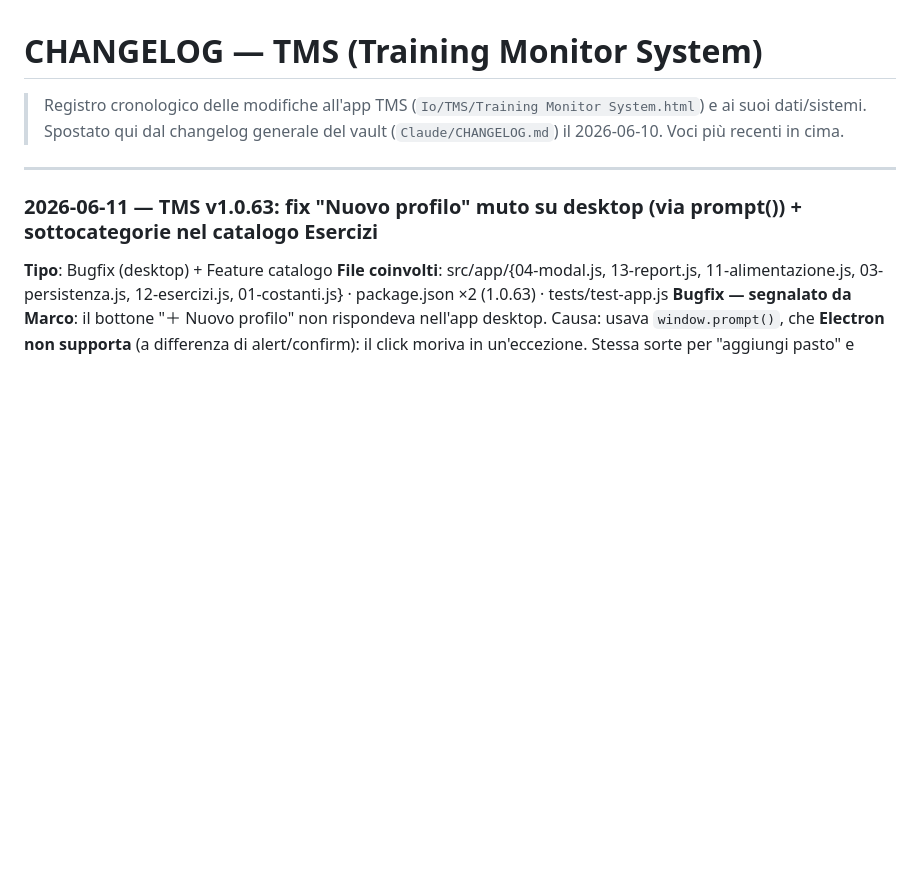
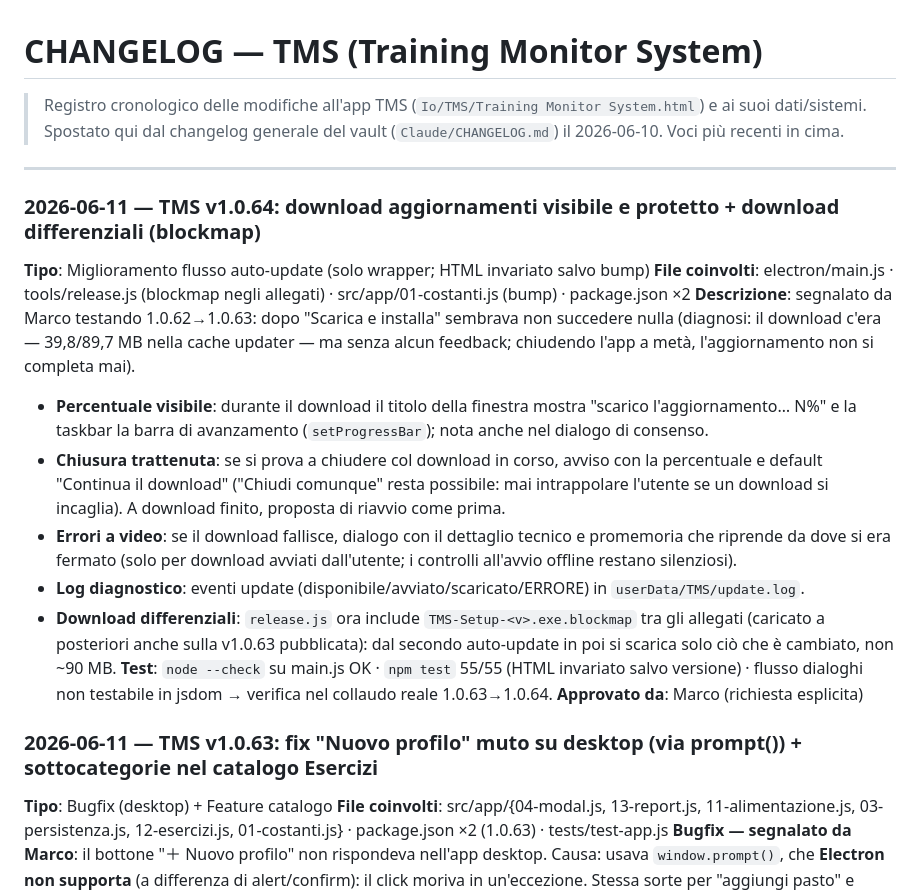
Before and after one commit to marcomartinellione-create/TMS, a Markdown page: CHANGELOG.md, the part around the change. Drawn GitHub-style; blank space fills up the shorter version.

```diff
--- a/CHANGELOG.md
+++ b/CHANGELOG.md
@@ -3,6 +3,19 @@
 > Spostato qui dal changelog generale del vault (`Claude/CHANGELOG.md`) il 2026-06-10. Voci più recenti in cima.
 
 ---
+
+### 2026-06-11 — TMS v1.0.64: download aggiornamenti visibile e protetto + download differenziali (blockmap)
+
+**Tipo**: Miglioramento flusso auto-update (solo wrapper; HTML invariato salvo bump)
+**File coinvolti**: electron/main.js · tools/release.js (blockmap negli allegati) · src/app/01-costanti.js (bump) · package.json ×2
+**Descrizione**: segnalato da Marco testando 1.0.62→1.0.63: dopo "Scarica e installa" sembrava non succedere nulla (diagnosi: il download c'era — 39,8/89,7 MB nella cache updater — ma senza alcun feedback; chiudendo l'app a metà, l'aggiornamento non si completa mai).
+- **Percentuale visibile**: durante il download il titolo della finestra mostra "scarico l'aggiornamento… N%" e la taskbar la barra di avanzamento (`setProgressBar`); nota anche nel dialogo di consenso.
+- **Chiusura trattenuta**: se si prova a chiudere col download in corso, avviso con la percentuale e default "Continua il download" ("Chiudi comunque" resta possibile: mai intrappolare l'utente se un download si incaglia). A download finito, proposta di riavvio come prima.
+- **Errori a video**: se il download fallisce, dialogo con il dettaglio tecnico e promemoria che riprende da dove si era fermato (solo per download avviati dall'utente; i controlli all'avvio offline restano silenziosi).
+- **Log diagnostico**: eventi update (disponibile/avviato/scaricato/ERRORE) in `userData/TMS/update.log`.
+- **Download differenziali**: `release.js` ora include `TMS-Setup-<v>.exe.blockmap` tra gli allegati (caricato a posteriori anche sulla v1.0.63 pubblicata): dal secondo auto-update in poi si scarica solo ciò che è cambiato, non ~90 MB.
+**Test**: `node --check` su main.js OK · `npm test` 55/55 (HTML invariato salvo versione) · flusso dialoghi non testabile in jsdom → verifica nel collaudo reale 1.0.63→1.0.64.
+**Approvato da**: Marco (richiesta esplicita)
 
 ### 2026-06-11 — TMS v1.0.63: fix "Nuovo profilo" muto su desktop (via prompt()) + sottocategorie nel catalogo Esercizi
 
```
